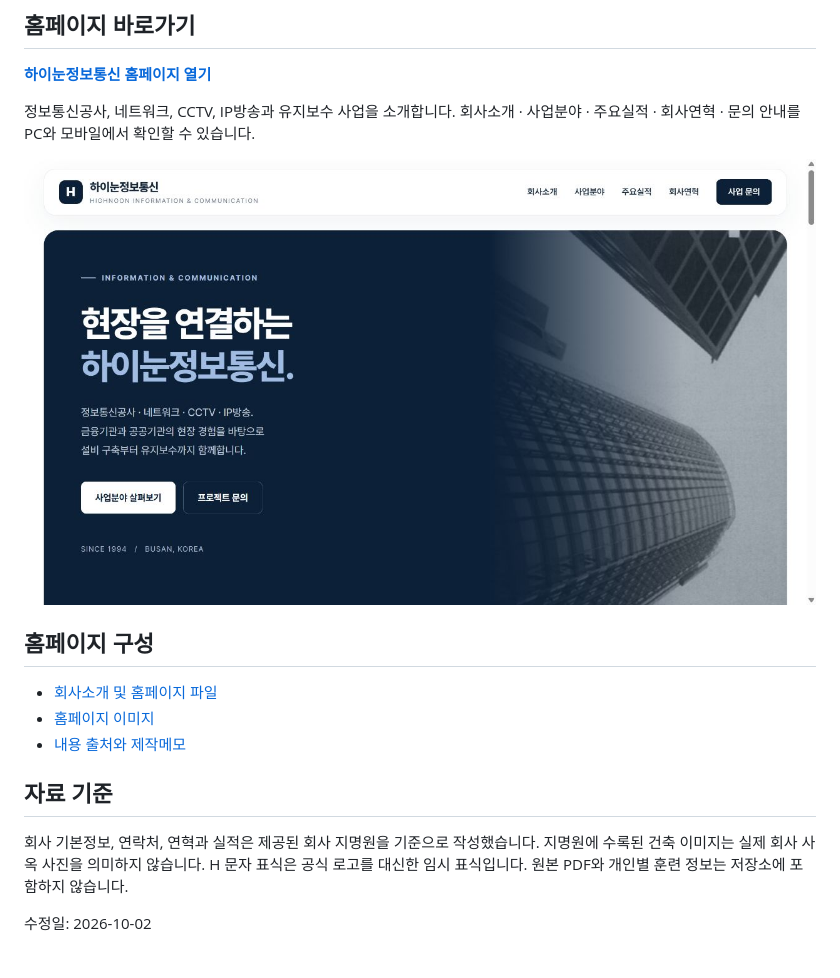
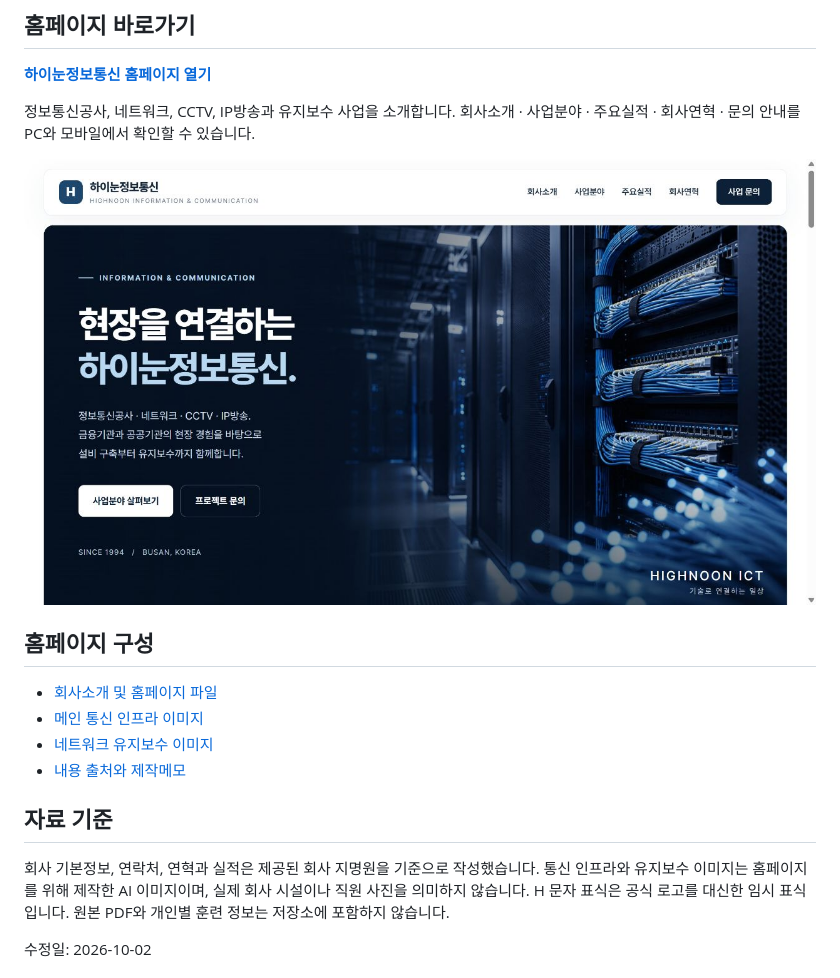
Before and after one commit to kclock-boop/hinoonict, a Markdown page: README.md, the part around the change. Rendered like a GitHub page; pictures changed too: 홈페이지_미리보기.png.

```diff
--- a/README.md
+++ b/README.md
@@ -12,13 +12,14 @@
 ## 홈페이지 구성
 
 - [회사소개 및 홈페이지 파일](./index.html)
-- [홈페이지 이미지](./assets/architecture.jpg)
+- [메인 통신 인프라 이미지](./assets/network-hero.jpg)
+- [네트워크 유지보수 이미지](./assets/network-maintenance.jpg)
 - [내용 출처와 제작메모](./제작메모.txt)
 
 ## 자료 기준
 
 회사 기본정보, 연락처, 연혁과 실적은 제공된 회사 지명원을 기준으로 작성했습니다.
-지명원에 수록된 건축 이미지는 실제 회사 사옥 사진을 의미하지 않습니다.
+통신 인프라와 유지보수 이미지는 홈페이지를 위해 제작한 AI 이미지이며, 실제 회사 시설이나 직원 사진을 의미하지 않습니다.
 H 문자 표식은 공식 로고를 대신한 임시 표식입니다.
 원본 PDF와 개인별 훈련 정보는 저장소에 포함하지 않습니다.
 
```
Also changed, not shown: assets/network-hero.jpg (added), assets/network-maintenance.jpg (added), 2 other files.
